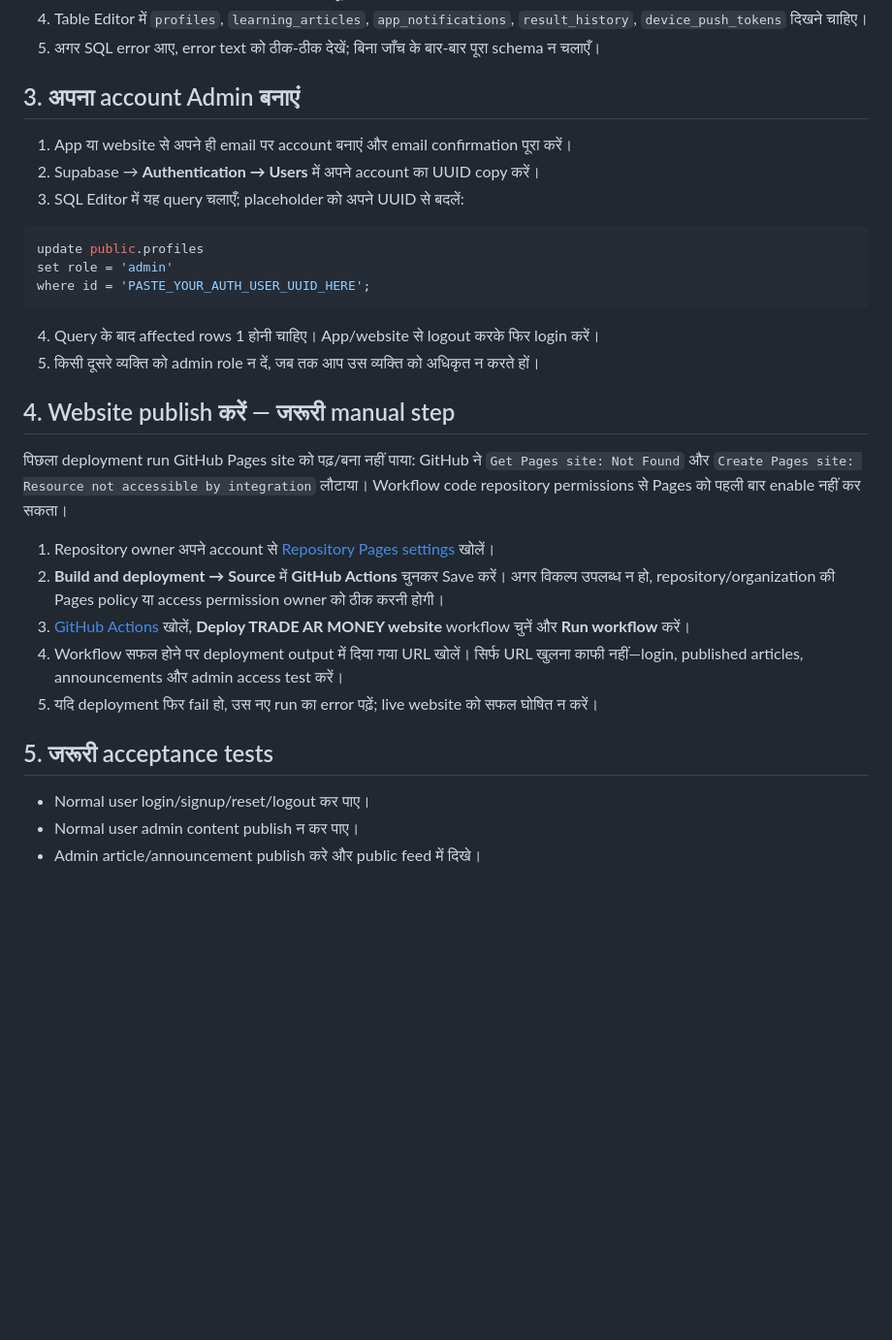
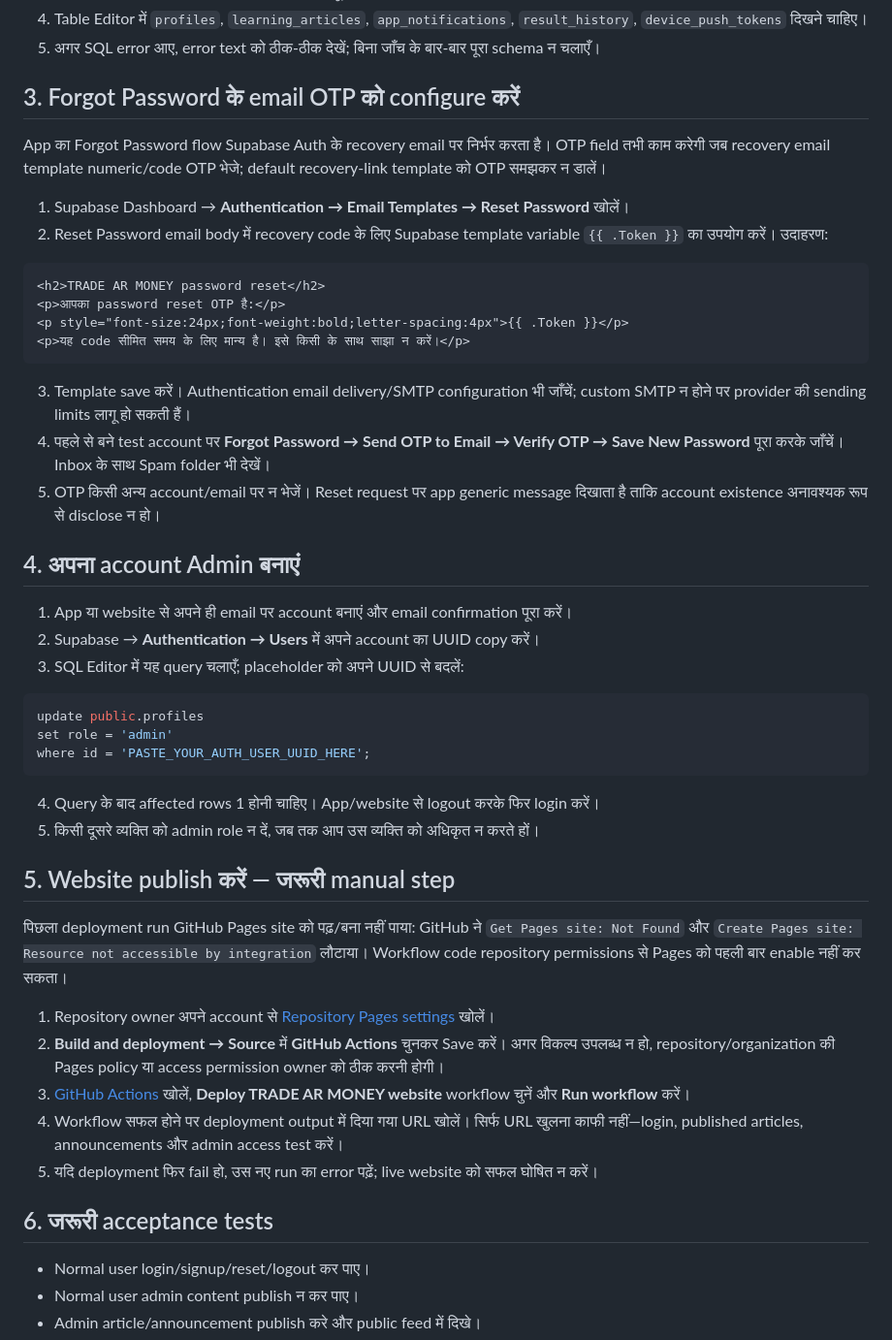
Before and after one commit to shubhamkatara91-ship-it/TRADE-AR-MONKEY-, a Markdown page: docs/OWNER_GO_LIVE_HI.md, the part around the change. Shown at 97% size. Rendered like a GitHub page; blank space fills up the shorter version.

Commit message:
Document Supabase recovery email OTP setup for password reset

````diff
--- a/docs/OWNER_GO_LIVE_HI.md
+++ b/docs/OWNER_GO_LIVE_HI.md
@@ -15,7 +15,25 @@
 4. Table Editor में `profiles`, `learning_articles`, `app_notifications`, `result_history`, `device_push_tokens` दिखने चाहिए।
 5. अगर SQL error आए, error text को ठीक-ठीक देखें; बिना जाँच के बार-बार पूरा schema न चलाएँ।
 
-## 3. अपना account Admin बनाएं
+## 3. Forgot Password के email OTP को configure करें
+
+App का Forgot Password flow Supabase Auth के recovery email पर निर्भर करता है। OTP field तभी काम करेगी जब recovery email template numeric/code OTP भेजे; default recovery-link template को OTP समझकर न डालें।
+
+1. Supabase Dashboard → **Authentication → Email Templates → Reset Password** खोलें।
+2. Reset Password email body में recovery code के लिए Supabase template variable `{{ .Token }}` का उपयोग करें। उदाहरण:
+
+```html
+<h2>TRADE AR MONEY password reset</h2>
+<p>आपका password reset OTP है:</p>
+<p style="font-size:24px;font-weight:bold;letter-spacing:4px">{{ .Token }}</p>
+<p>यह code सीमित समय के लिए मान्य है। इसे किसी के साथ साझा न करें।</p>
+```
+
+3. Template save करें। Authentication email delivery/SMTP configuration भी जाँचें; custom SMTP न होने पर provider की sending limits लागू हो सकती हैं।
+4. पहले से बने test account पर **Forgot Password → Send OTP to Email → Verify OTP → Save New Password** पूरा करके जाँचें। Inbox के साथ Spam folder भी देखें।
+5. OTP किसी अन्य account/email पर न भेजें। Reset request पर app generic message दिखाता है ताकि account existence अनावश्यक रूप से disclose न हो।
+
+## 4. अपना account Admin बनाएं
 1. App या website से अपने ही email पर account बनाएं और email confirmation पूरा करें।
 2. Supabase → **Authentication → Users** में अपने account का UUID copy करें।
 3. SQL Editor में यह query चलाएँ; placeholder को अपने UUID से बदलें:
@@ -29,7 +47,7 @@ where id = 'PASTE_YOUR_AUTH_USER_UUID_HERE';
 4. Query के बाद affected rows 1 होनी चाहिए। App/website से logout करके फिर login करें।
 5. किसी दूसरे व्यक्ति को admin role न दें, जब तक आप उस व्यक्ति को अधिकृत न करते हों।
 
-## 4. Website publish करें — जरूरी manual step
+## 5. Website publish करें — जरूरी manual step
 पिछला deployment run GitHub Pages site को पढ़/बना नहीं पाया: GitHub ने `Get Pages site: Not Found` और `Create Pages site: Resource not accessible by integration` लौटाया। Workflow code repository permissions से Pages को पहली बार enable नहीं कर सकता।
 
 1. Repository owner अपने account से [Repository Pages settings](https://github.com/shubhamkatara91-ship-it/TRADE-AR-MONKEY-/settings/pages) खोलें।
@@ -38,7 +56,7 @@ where id = 'PASTE_YOUR_AUTH_USER_UUID_HERE';
 4. Workflow सफल होने पर deployment output में दिया गया URL खोलें। सिर्फ URL खुलना काफी नहीं—login, published articles, announcements और admin access test करें।
 5. यदि deployment फिर fail हो, उस नए run का error पढ़ें; live website को सफल घोषित न करें।
 
-## 5. जरूरी acceptance tests
+## 6. जरूरी acceptance tests
 - Normal user login/signup/reset/logout कर पाए।
 - Normal user admin content publish न कर पाए।
 - Admin article/announcement publish करे और public feed में दिखे।
````
